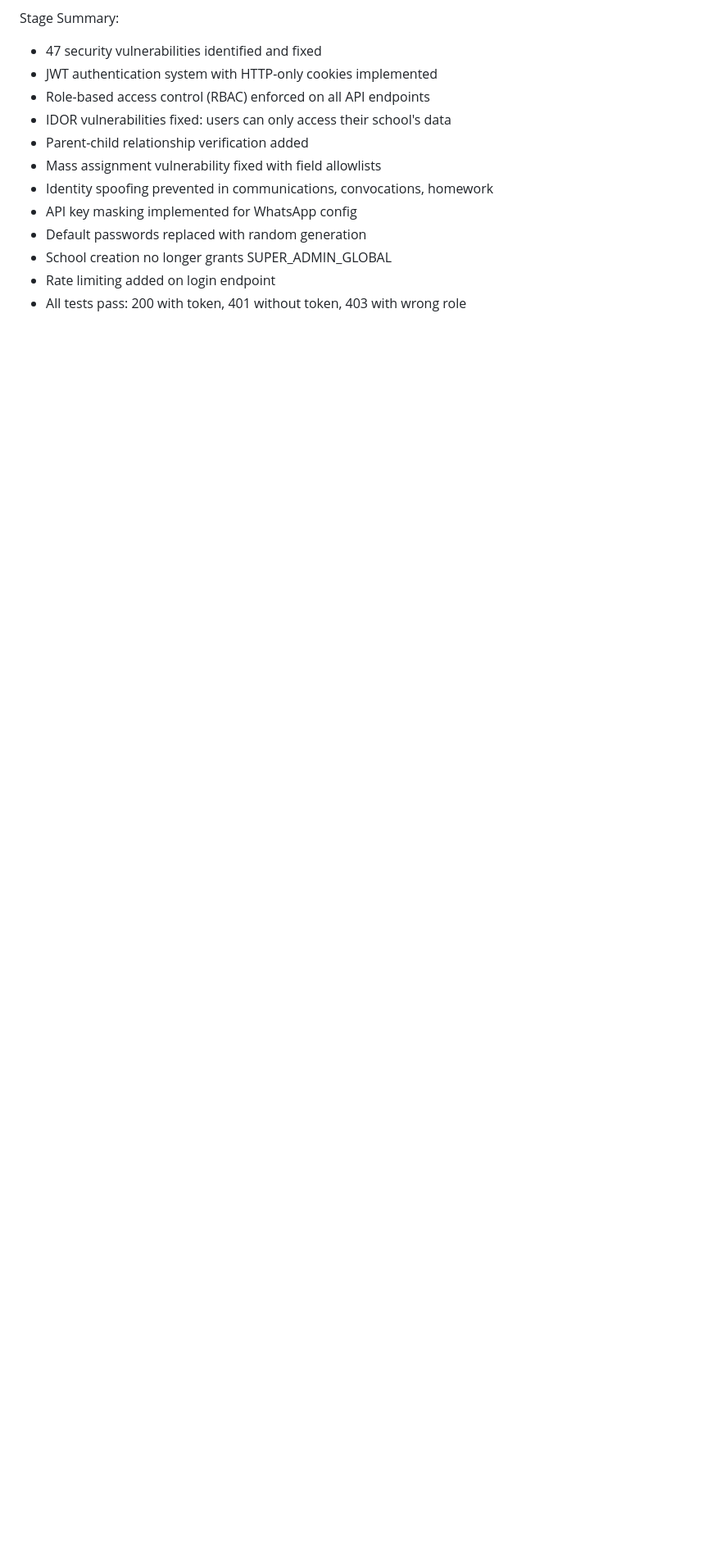
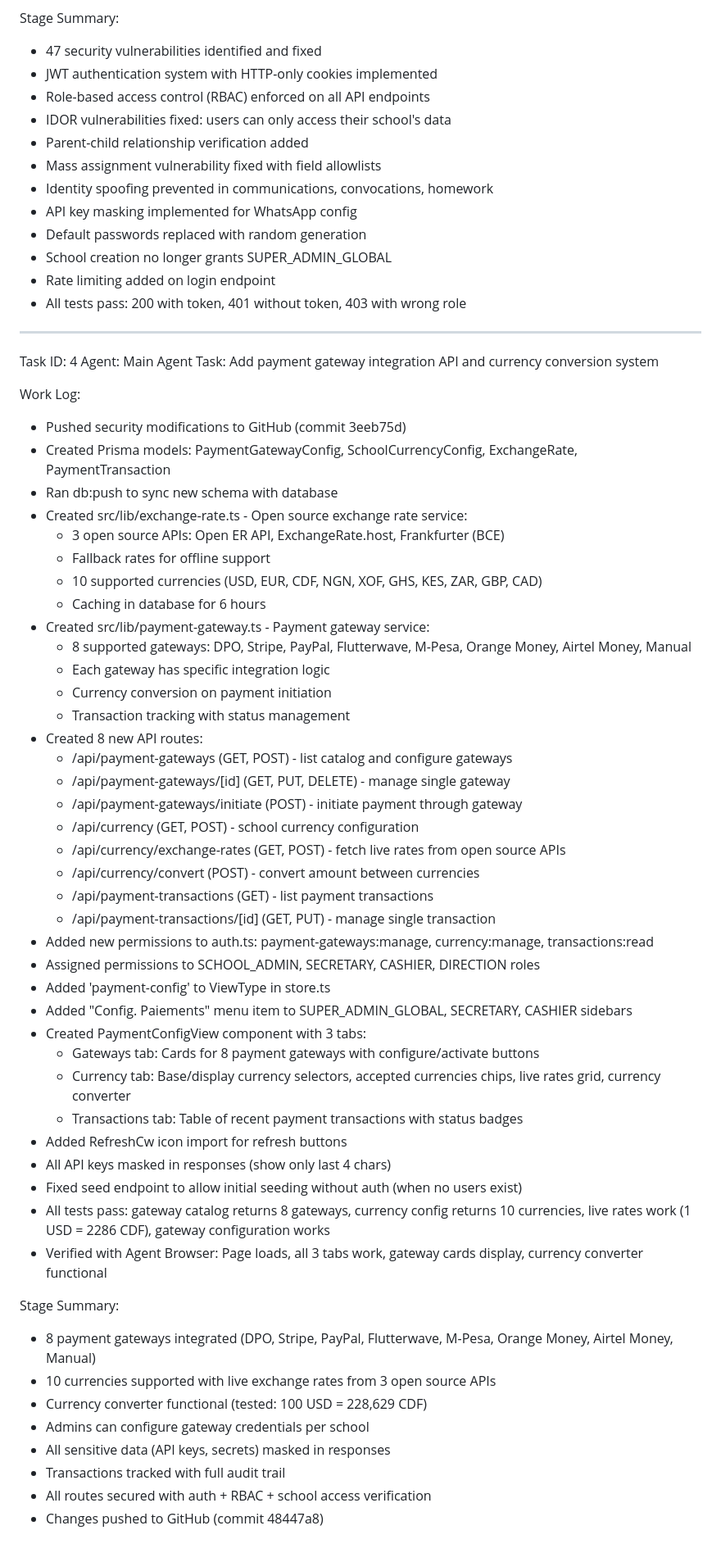
Before and after one commit to vodi72089-eng/edugest, a Markdown page: worklog.md, the part around the change. Shown at 82% size. Rendered like a GitHub page; blank space fills up the shorter version.

Commit message:
c0d68483-4894-4c3f-ba11-cfa98b4256da

```diff
--- a/worklog.md
+++ b/worklog.md
@@ -148,3 +148,55 @@ Stage Summary:
 - School creation no longer grants SUPER_ADMIN_GLOBAL
 - Rate limiting added on login endpoint
 - All tests pass: 200 with token, 401 without token, 403 with wrong role
+
+---
+Task ID: 4
+Agent: Main Agent
+Task: Add payment gateway integration API and currency conversion system
+
+Work Log:
+- Pushed security modifications to GitHub (commit 3eeb75d)
+- Created Prisma models: PaymentGatewayConfig, SchoolCurrencyConfig, ExchangeRate, PaymentTransaction
+- Ran db:push to sync new schema with database
+- Created src/lib/exchange-rate.ts - Open source exchange rate service:
+  - 3 open source APIs: Open ER API, ExchangeRate.host, Frankfurter (BCE)
+  - Fallback rates for offline support
+  - 10 supported currencies (USD, EUR, CDF, NGN, XOF, GHS, KES, ZAR, GBP, CAD)
+  - Caching in database for 6 hours
+- Created src/lib/payment-gateway.ts - Payment gateway service:
+  - 8 supported gateways: DPO, Stripe, PayPal, Flutterwave, M-Pesa, Orange Money, Airtel Money, Manual
+  - Each gateway has specific integration logic
+  - Currency conversion on payment initiation
+  - Transaction tracking with status management
+- Created 8 new API routes:
+  - /api/payment-gateways (GET, POST) - list catalog and configure gateways
+  - /api/payment-gateways/[id] (GET, PUT, DELETE) - manage single gateway
+  - /api/payment-gateways/initiate (POST) - initiate payment through gateway
+  - /api/currency (GET, POST) - school currency configuration
+  - /api/currency/exchange-rates (GET, POST) - fetch live rates from open source APIs
+  - /api/currency/convert (POST) - convert amount between currencies
+  - /api/payment-transactions (GET) - list payment transactions
+  - /api/payment-transactions/[id] (GET, PUT) - manage single transaction
+- Added new permissions to auth.ts: payment-gateways:manage, currency:manage, transactions:read
+- Assigned permissions to SCHOOL_ADMIN, SECRETARY, CASHIER, DIRECTION roles
+- Added 'payment-config' to ViewType in store.ts
+- Added "Config. Paiements" menu item to SUPER_ADMIN_GLOBAL, SECRETARY, CASHIER sidebars
+- Created PaymentConfigView component with 3 tabs:
+  - Gateways tab: Cards for 8 payment gateways with configure/activate buttons
+  - Currency tab: Base/display currency selectors, accepted currencies chips, live rates grid, currency converter
+  - Transactions tab: Table of recent payment transactions with status badges
+- Added RefreshCw icon import for refresh buttons
+- All API keys masked in responses (show only last 4 chars)
+- Fixed seed endpoint to allow initial seeding without auth (when no users exist)
+- All tests pass: gateway catalog returns 8 gateways, currency config returns 10 currencies, live rates work (1 USD = 2286 CDF), gateway configuration works
+- Verified with Agent Browser: Page loads, all 3 tabs work, gateway cards display, currency converter functional
+
+Stage Summary:
+- 8 payment gateways integrated (DPO, Stripe, PayPal, Flutterwave, M-Pesa, Orange Money, Airtel Money, Manual)
+- 10 currencies supported with live exchange rates from 3 open source APIs
+- Currency converter functional (tested: 100 USD = 228,629 CDF)
+- Admins can configure gateway credentials per school
+- All sensitive data (API keys, secrets) masked in responses
+- Transactions tracked with full audit trail
+- All routes secured with auth + RBAC + school access verification
+- Changes pushed to GitHub (commit 48447a8)
```
